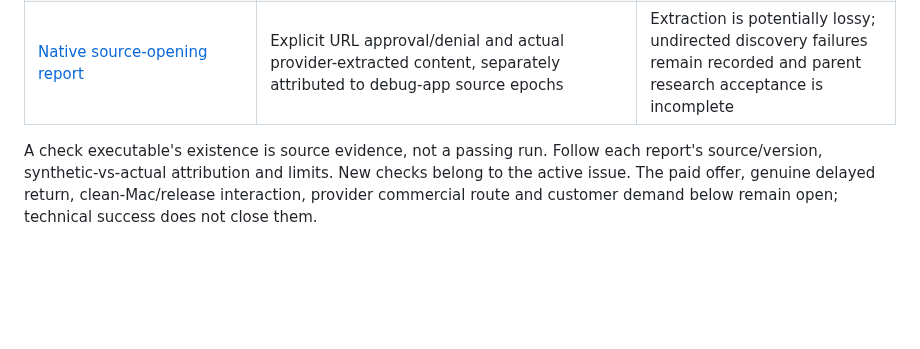
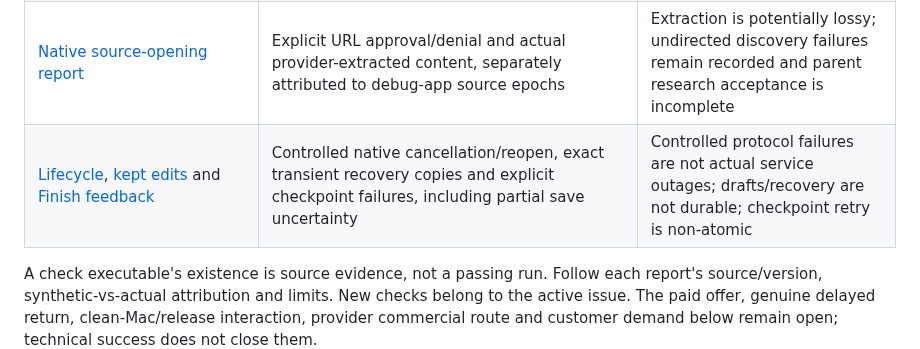
Before and after one commit to JustinCranshaw/sophia, a Markdown page: PLAN.md, the part around the change. GitHub-like rendering; blank space fills up the shorter version.

```diff
--- a/PLAN.md
+++ b/PLAN.md
@@ -22,6 +22,7 @@ Pages are saved/revised directly, with recorded authored actions and one previou
 | [Conversation following](research/2026-10-25-conversation-follow/README.md) | Native streaming/committed reader continuity and deliberate reading position | Recorded scenarios, not universal scroll correctness |
 | [Local package/reader/Core/MCP report](research/2026-10-25-packaged-release/README.md) | Targeted ad-hoc release packaging, actual release reader checks, and a bounded three-turn release-Core/MCP CLI sequence with actual handled reads, provisional goal, create/revise and exact previous bytes; official CLI 2.1.304, runtime claude-fable-5-1 | CLI caller has no native source bridge; current packaged native Send/edit/Undo, clean Mac, human usefulness and billing remain unproven |
 | [Native source-opening report](https://github.com/JustinCranshaw/sophia/pull/12) | Explicit URL approval/denial and actual provider-extracted content, separately attributed to debug-app source epochs | Extraction is potentially lossy; undirected discovery failures remain recorded and parent research acceptance is incomplete |
+| [Lifecycle](app/checks/sop7-process-lifecycle.md), [kept edits](app/checks/sop51-page-edit-recovery.md) and [Finish feedback](app/checks/sop54-finish-feedback.md) | Controlled native cancellation/reopen, exact transient recovery copies and explicit checkpoint failures, including partial save uncertainty | Controlled protocol failures are not actual service outages; drafts/recovery are not durable; checkpoint retry is non-atomic |
 
 A check executable's existence is source evidence, not a passing run. Follow each report's source/version, synthetic-vs-actual attribution and limits. New checks belong to the active issue. The paid offer, genuine delayed return, clean-Mac/release interaction, provider commercial route and customer demand below remain open; technical success does not close them.
 
```
Also changed, not shown: research/2026-10-25-documentation-reconciliation/README.md (+2 -0 lines).
